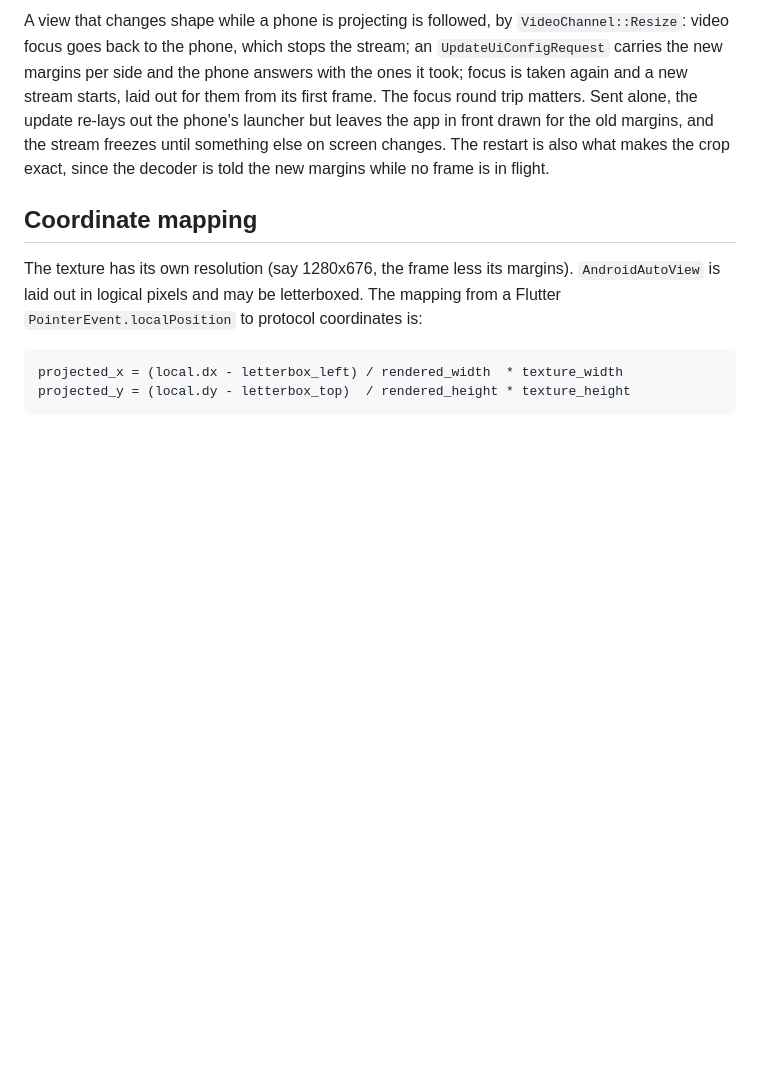
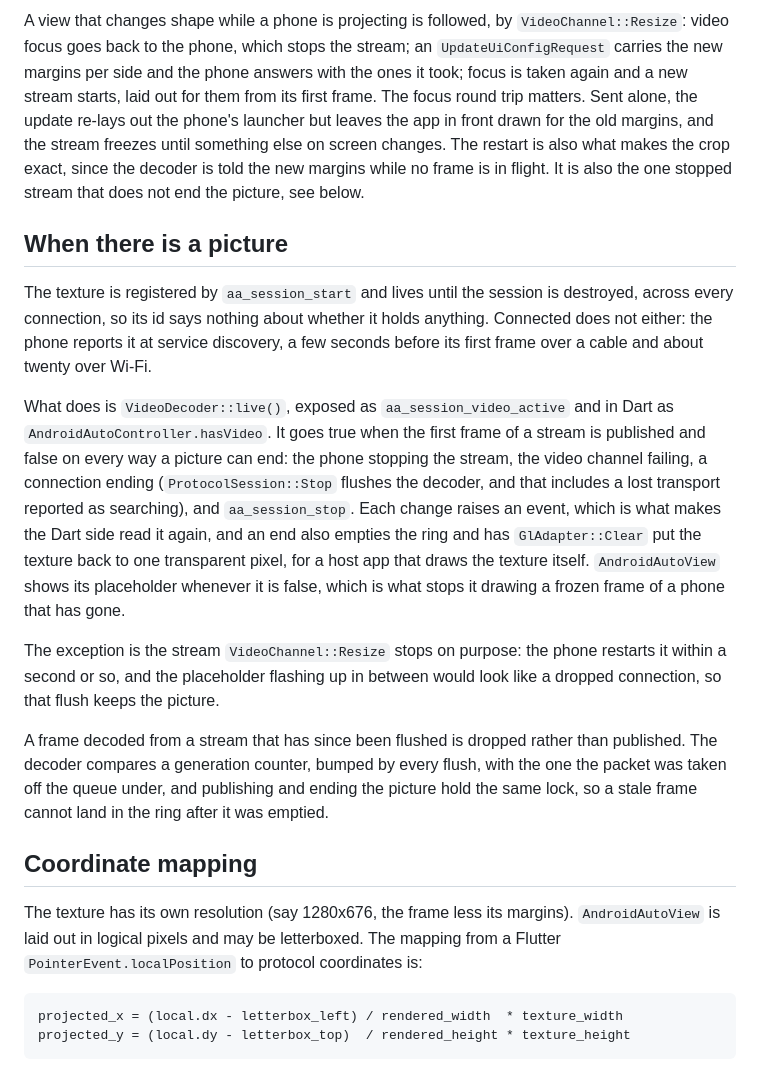
Before and after one commit to Mauznemo/FlutterAndroidAuto, a Markdown page: docs/architecture.md, the part around the change. Rendered like a GitHub page; blank space fills up the shorter version.

Commit message:
docs: picture lifetime

```diff
--- a/docs/architecture.md
+++ b/docs/architecture.md
@@ -194,7 +194,35 @@ ones it took; focus is taken again and a new stream starts, laid out for them fr
 first frame. The focus round trip matters. Sent alone, the update re-lays out the
 phone's launcher but leaves the app in front drawn for the old margins, and the stream
 freezes until something else on screen changes. The restart is also what makes the crop
-exact, since the decoder is told the new margins while no frame is in flight.
+exact, since the decoder is told the new margins while no frame is in flight. It is also
+the one stopped stream that does not end the picture, see below.
+
+## When there is a picture
+
+The texture is registered by `aa_session_start` and lives until the session is
+destroyed, across every connection, so its id says nothing about whether it holds
+anything. Connected does not either: the phone reports it at service discovery, a few
+seconds before its first frame over a cable and about twenty over Wi-Fi.
+
+What does is `VideoDecoder::live()`, exposed as `aa_session_video_active` and in Dart as
+`AndroidAutoController.hasVideo`. It goes true when the first frame of a stream is
+published and false on every way a picture can end: the phone stopping the stream, the
+video channel failing, a connection ending (`ProtocolSession::Stop` flushes the
+decoder, and that includes a lost transport reported as searching), and
+`aa_session_stop`. Each change raises an event, which is what makes the Dart side read
+it again, and an end also empties the ring and has `GlAdapter::Clear` put the texture
+back to one transparent pixel, for a host app that draws the texture itself.
+`AndroidAutoView` shows its placeholder whenever it is false, which is what stops it
+drawing a frozen frame of a phone that has gone.
+
+The exception is the stream `VideoChannel::Resize` stops on purpose: the phone restarts
+it within a second or so, and the placeholder flashing up in between would look like a
+dropped connection, so that flush keeps the picture.
+
+A frame decoded from a stream that has since been flushed is dropped rather than
+published. The decoder compares a generation counter, bumped by every flush, with the
+one the packet was taken off the queue under, and publishing and ending the picture hold
+the same lock, so a stale frame cannot land in the ring after it was emptied.
 
 ## Coordinate mapping
 
```
Also changed, not shown: AGENTS.md (+6 -0 lines), PLAN.md (+13 -0 lines).
